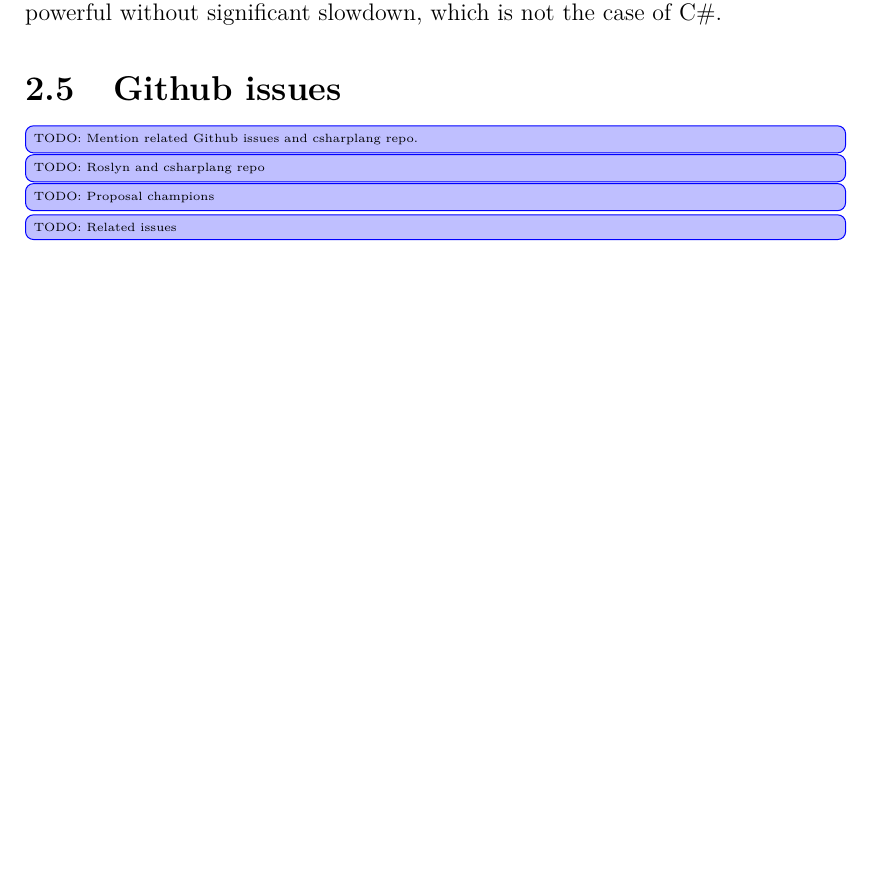
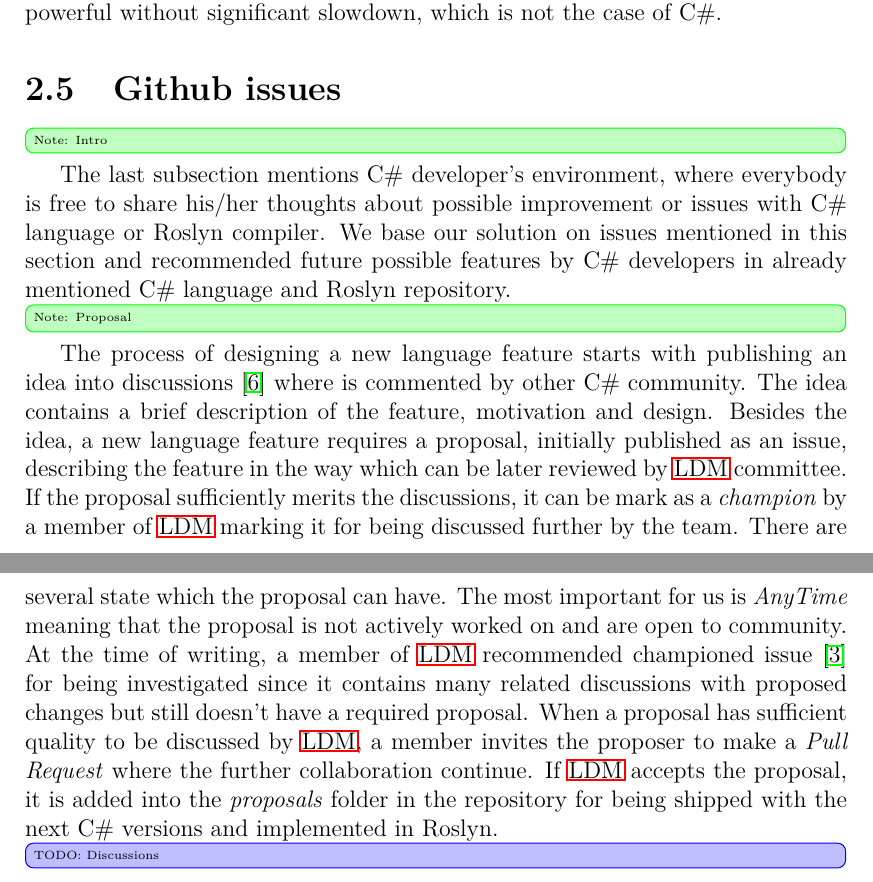
Before and after one commit to TomatorCZ/master-thesis, a LaTeX thesis (Text/en/thesis.tex, which reads Text/en/chap01_related_work.tex): part of page 24 of 34 before the commit and two parts of pages 24 and 25 of 35 after it, the two joined at a grey line, cut so that both start at the same text, the shorter picture padded with empty space. Compiled offline with pdfLaTeX.

Commit message:
[Text] Add paragraph about Proposal

```diff
--- a/Text/en/chap01_related_work.tex
+++ b/Text/en/chap01_related_work.tex
@@ -692,7 +692,18 @@
 
 \section{Github issues}
 
-\change{Mention related Github issues and csharplang repo.}
-\change{Roslyn and csharplang repo}
-\change{Proposal champions}
-\change{Related issues}
+\info{Intro}
+The last subsection mentions C\# developer's environment, where everybody is free to share his/her thoughts about possible improvement or issues with C\# language or Roslyn compiler.
+We base our solution on issues mentioned in this section and recommended future possible features by C\# developers in already mentioned C\# language and Roslyn repository.
+\par
+\info{Proposal}
+The process of designing a new language feature starts with publishing an idea into discussions \cite{online:discussions} where is commented by other C\# community.
+The idea contains a brief description of the feature, motivation and design.
+Besides the idea, a new language feature requires a proposal, initially published as an issue, describing the feature in the way which can be later reviewed by \ac{LDM} committee.
+If the proposal sufficiently merits the discussions, it can be mark as a \textit{champion} by a member of \ac{LDM} marking it for being discussed further by the team.
+There are several state which the proposal can have.
+The most important for us is \textit{AnyTime} meaning that the proposal is not actively worked on and are open to community.
+At the time of writing, a member of \ac{LDM} recommended championed issue \cite{online:champion} for being investigated since it contains many related discussions with proposed changes but still doesn't have a required proposal.
+When a proposal has sufficient quality to be discussed by \ac{LDM}, a member invites the proposer to make a \textit{Pull Request} where the further collaboration continue.
+If \ac{LDM} accepts the proposal, it is added into the \textit{proposals} folder in the repository for being shipped with the next C\# versions and implemented in Roslyn.
+\change{Discussions}
```
Also changed, not shown: Text/en/bibliography.bib (+16 -4 lines), Text/en/thesis.tex (+1 -1 lines), Text/en/thesis.bbl, Text/en/thesis.pdf, 1 other file.
